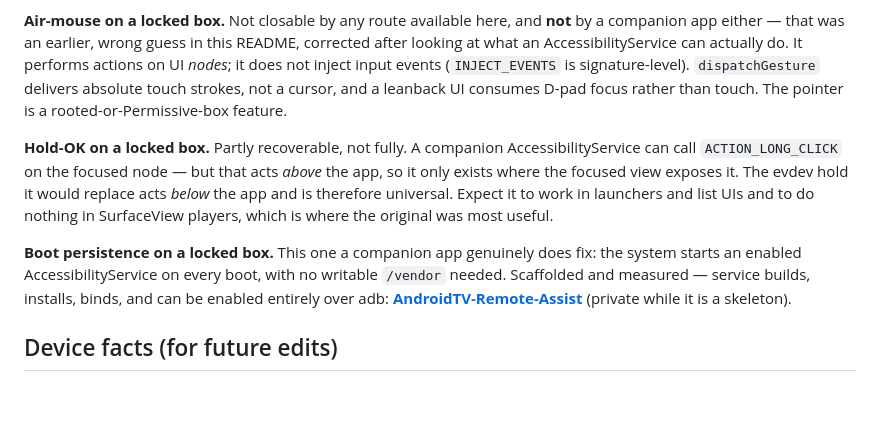
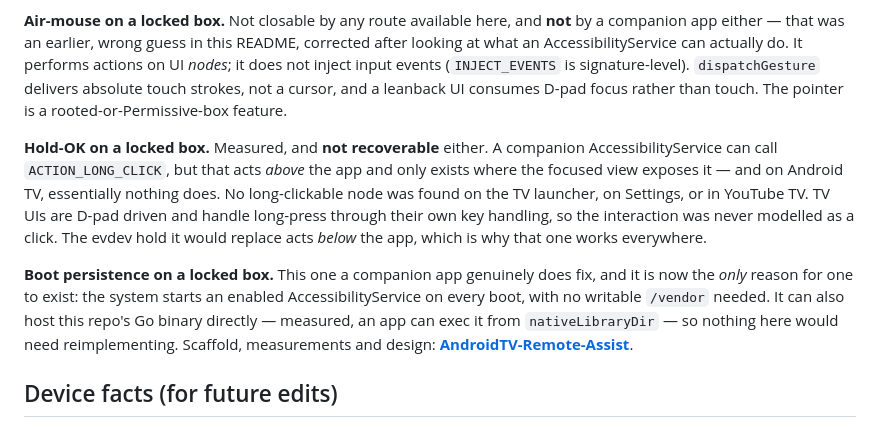
Before and after one commit to sahilas/AndroidTV-Web-Remote, a Markdown page: README.md, the part around the change. Drawn GitHub-style; blank space fills up the shorter version.

Commit message:
docs: hold-OK is not recoverable by a companion app either
Measured on a Google Android TV image rather than reasoned about. No
node near the focus declares ACTION_LONG_CLICK on the TV launcher, on
Settings, or in YouTube TV, so the accessibility route to a real
long-press does not work on Android TV at all. This README previously
called it "partly recoverable" and predicted it would work in launchers
and list UIs; it failed there too.

Reason is structural: TV UIs are D-pad driven and handle long-press
through their own key handling with FLAG_LONG_PRESS, so the interaction
was never modelled as a click action an accessibility service can
invoke. The evdev hold acts below the app, which is why that one is
universal.

Boot persistence is therefore the only thing a companion app fixes --
and it can host this repo's Go binary rather than reimplementing it,
since an app can exec from nativeLibraryDir. Companion repo is public
now, so the link points at the measurements.

Co-Authored-By: Claude Opus 5 <noreply@anthropic.com>

```diff
--- a/README.md
+++ b/README.md
@@ -702,18 +702,20 @@ it does not inject input events (`INJECT_EVENTS` is signature-level). `dispatchG
 delivers absolute touch strokes, not a cursor, and a leanback UI consumes D-pad focus rather
 than touch. The pointer is a rooted-or-Permissive-box feature.
 
-**Hold-OK on a locked box.** Partly recoverable, not fully. A companion
-AccessibilityService can call `ACTION_LONG_CLICK` on the focused node — but that acts
-*above* the app, so it only exists where the focused view exposes it. The evdev hold it
-would replace acts *below* the app and is therefore universal. Expect it to work in
-launchers and list UIs and to do nothing in SurfaceView players, which is where the original
-was most useful.
+**Hold-OK on a locked box.** Measured, and **not recoverable** either. A companion
+AccessibilityService can call `ACTION_LONG_CLICK`, but that acts *above* the app and only
+exists where the focused view exposes it — and on Android TV, essentially nothing does. No
+long-clickable node was found on the TV launcher, on Settings, or in YouTube TV. TV UIs are
+D-pad driven and handle long-press through their own key handling, so the interaction was
+never modelled as a click. The evdev hold it would replace acts *below* the app, which is
+why that one works everywhere.
 
-**Boot persistence on a locked box.** This one a companion app genuinely does fix: the
-system starts an enabled AccessibilityService on every boot, with no writable `/vendor`
-needed. Scaffolded and measured — service builds, installs, binds, and can be enabled
-entirely over adb: **[AndroidTV-Remote-Assist](https://github.com/sahilas/AndroidTV-Remote-Assist)**
-(private while it is a skeleton).
+**Boot persistence on a locked box.** This one a companion app genuinely does fix, and it is
+now the *only* reason for one to exist: the system starts an enabled AccessibilityService on
+every boot, with no writable `/vendor` needed. It can also host this repo's Go binary
+directly — measured, an app can exec it from `nativeLibraryDir` — so nothing here would need
+reimplementing. Scaffold, measurements and design:
+**[AndroidTV-Remote-Assist](https://github.com/sahilas/AndroidTV-Remote-Assist)**.
 
 ## Device facts (for future edits)
 
```
